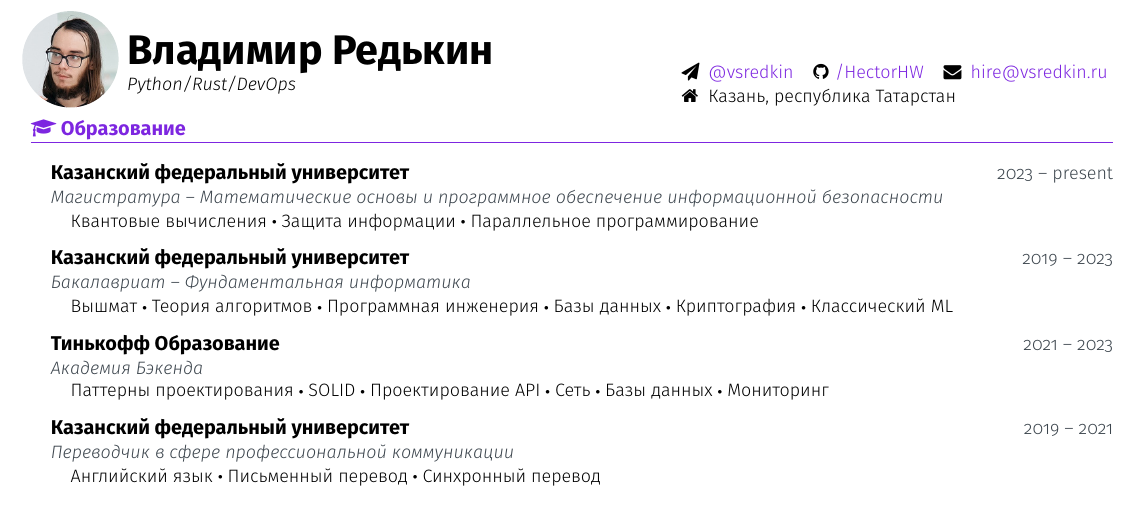
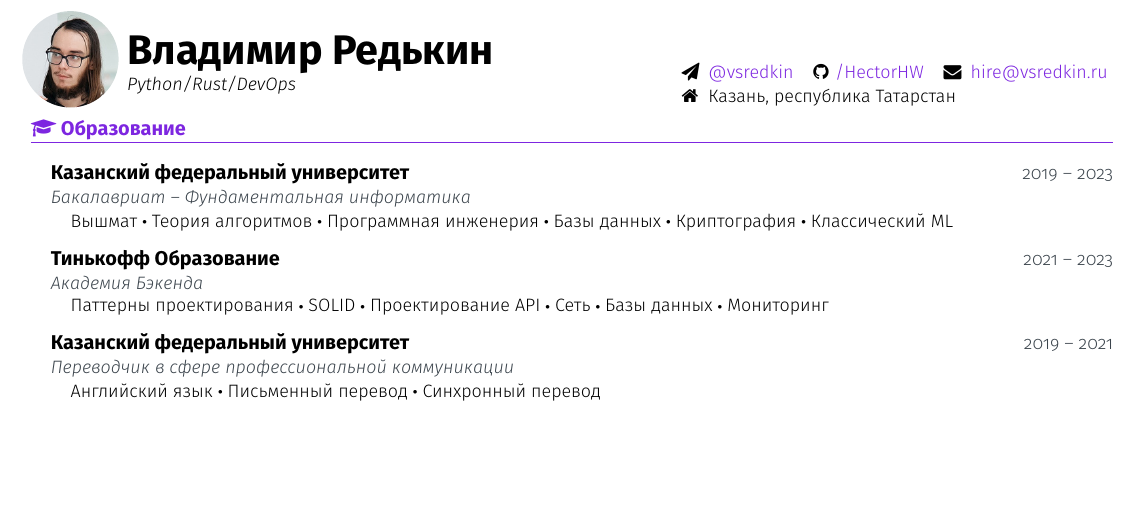
Before and after one commit to HectorHW/resume-public, a LaTeX CV (resume.tex): part of the page, cut so that both start at the same text, the shorter picture padded with empty space. Compiled offline with XeLaTeX.

Commit message:
remove masters after dropout

```diff
--- a/resume.tex
+++ b/resume.tex
@@ -298,13 +298,6 @@
 	%---------- EDUCATION
 	%-------------------------------------------------------------------------------------------------
 	\section{Образование}{\educationIcon}
-	\cvEntryNTPD{Казанский федеральный университет}{2023 -- present}{Магистратура -- Математические основы и программное обеспечение информационной безопасности}{
-		\cvItemSkillset{
-			\item Квантовые вычисления
-			\item Защита информации
-			\item Параллельное программирование
-		}
-	}
 	\cvEntryNTPD{Казанский федеральный университет}{2019 -- 2023}{Бакалавриат -- Фундаментальная информатика}{
 		\cvItemSkillset{
 			\item Вышмат
```
